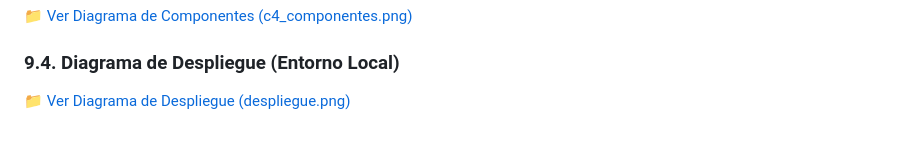
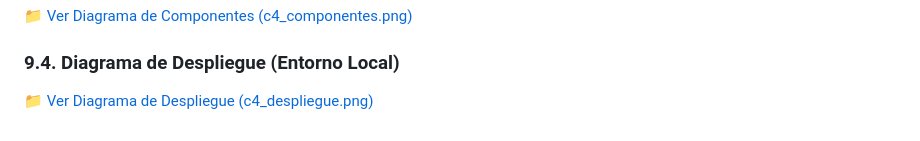
Before and after one commit to dannagarciaji-svg/PROYECTO-ARQUITECTURA, a Markdown page: docs/arquitectura.md, the part around the change. GitHub-like rendering.

```diff
--- a/docs/arquitectura.md
+++ b/docs/arquitectura.md
@@ -112,4 +112,4 @@ Las decisiones adoptadas para guiar la evolución del código son:
 📁 [Ver Diagrama de Componentes (c4_componentes.png)](diagramas/c4_componentes.png)
 
 ### 9.4. Diagrama de Despliegue (Entorno Local)
-📁 [Ver Diagrama de Despliegue (despliegue.png)](diagramas/c4_despliegue.png)
+📁 [Ver Diagrama de Despliegue (c4_despliegue.png)](diagramas/c4_despliegue.png)
```
